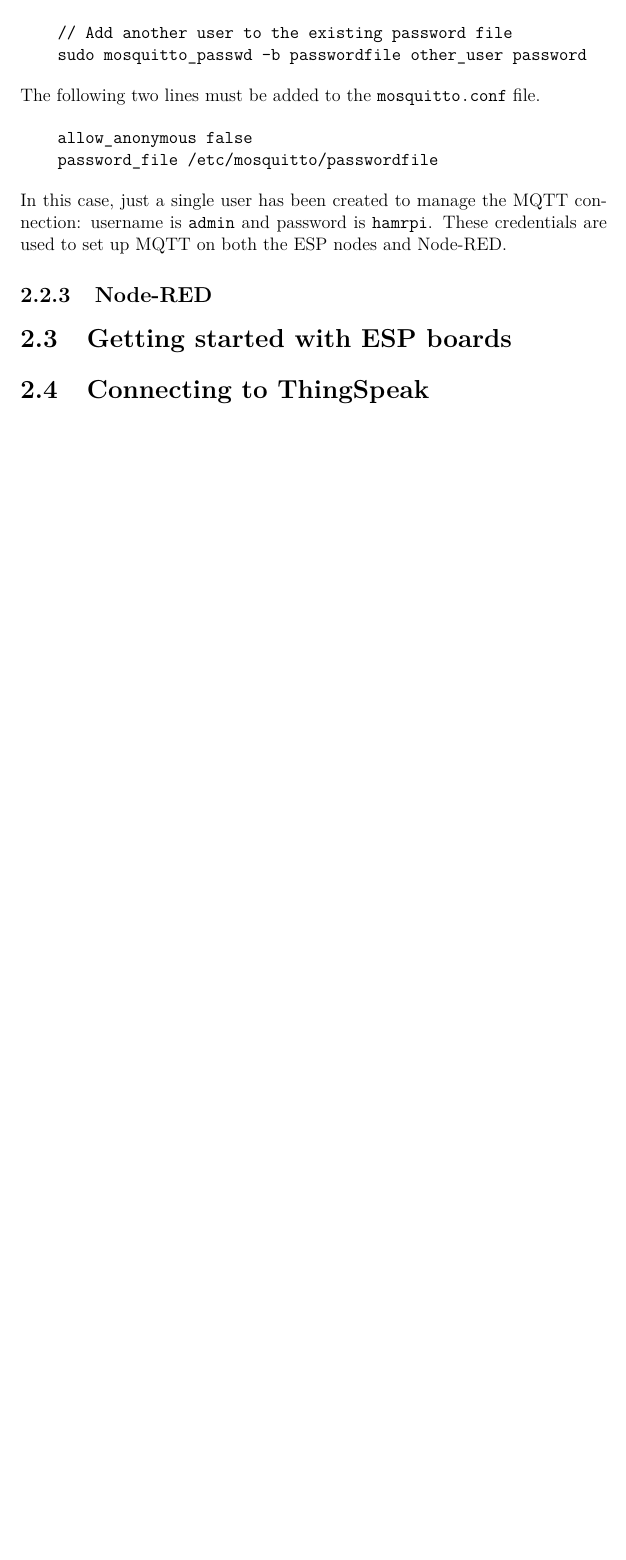
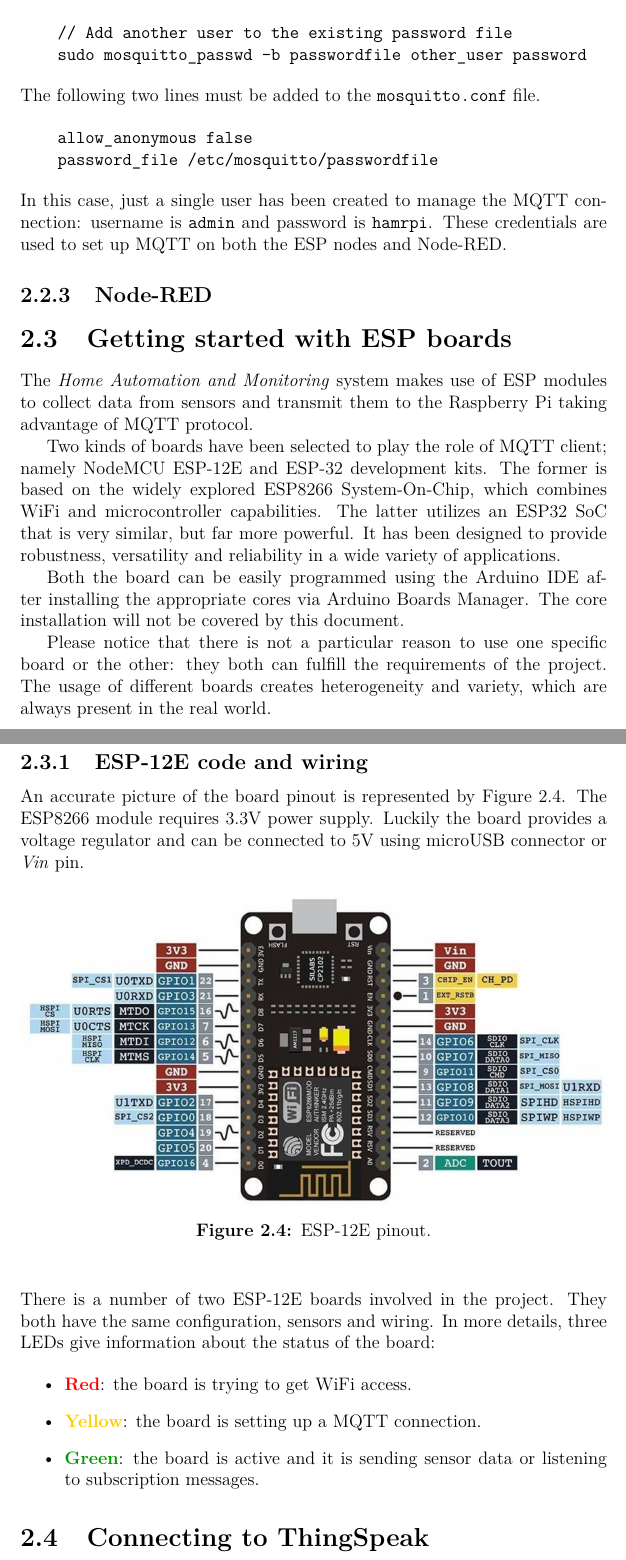
Before and after one commit to GiovanniScotti/IoT-Home-Automation-And-Monitoring, a LaTeX thesis (doc/iot_ham_main.tex, which reads doc/system_implementation.tex): part of page 9 of 10 before the commit and two parts of pages 9 and 10 of 11 after it, the two joined at a grey line, cut so that both start at the same text, the shorter picture padded with empty space. Compiled offline with pdfLaTeX.

Commit message:
Starts discussing about ESP boards

```diff
--- a/doc/iot_ham_main.tex
+++ b/doc/iot_ham_main.tex
@@ -7,6 +7,7 @@
 \usepackage{rotating}
 \usepackage{floatpag}
 \usepackage{listings}	% Used for code listing
+\usepackage{xcolor}		% Used for colored text
 
 % Code used for wider-than-margin figures
 \makeatletter
--- a/doc/system_implementation.tex
+++ b/doc/system_implementation.tex
@@ -102,8 +102,39 @@
 % Sicurezza con credenziali
 % Installazione dashboard
 % Blocchi MQTT + credenziali
+
 \section{Getting started with ESP boards}
 % Schematici + commento codice
+The \textit{Home Automation and Monitoring} system makes use of ESP modules to collect data from sensors and transmit them to the Raspberry Pi taking advantage of MQTT protocol.
+
+Two kinds of boards have been selected to play the role of MQTT client; namely NodeMCU ESP-12E and ESP-32 development kits. The former is based on the widely explored ESP8266 System-On-Chip, which combines WiFi and microcontroller capabilities. The latter utilizes an ESP32 SoC that is very similar, but far more powerful. It has been designed to provide robustness, versatility and reliability in a wide variety of applications.
+
+Both the board can be easily programmed using the Arduino IDE after installing the appropriate cores via Arduino Boards Manager. The core installation will not be covered by this document.
+
+Please notice that there is not a particular reason to use one specific board or the other: they both can fulfill the requirements of the project. The usage of different boards creates heterogeneity and variety, which are always present in the real world.
+
+\subsection{ESP-12E code and wiring}
+An accurate picture of the board pinout is represented by Figure \ref{esp12_pinout}. The ESP8266 module requires 3.3V power supply. Luckily the board provides a voltage regulator and can be connected to 5V using microUSB connector or \textit{Vin} pin.
+
+\begin{figure}[H]
+	\begin{center}
+		\includegraphics[width=\textwidth]{./pictures/ESP-12E_pinout.JPG}
+		\caption{ESP-12E pinout.}
+		\label{esp12_pinout}
+	\end{center}
+\end{figure}
+
+\noindent
+There is a number of two ESP-12E boards involved in the project. They both have the same configuration, sensors and wiring. In more details, three LEDs give information about the status of the board:
+
+\begin{itemize}
+	\item \textbf{\textcolor{red}{Red}}: the board is trying to get WiFi access.
+	\item \textbf{\textcolor[rgb]{1,0.8,0}{Yellow}}: the board is setting up a MQTT connection.
+	\item \textbf{\textcolor[rgb]{0,0.6,0}{Green}}: the board is active and it is sending sensor data or listening to subscription messages.
+\end{itemize}
+
+% Continuare con schematico e deep sleep
+
 \section{Connecting to ThingSpeak}
 % Cos'è e cosa serve
 % Come ci colleghiamo al servizio?
```
Also changed, not shown: doc/introduction.tex (+1 -0 lines), doc/pictures/ESP-12E_pinout.JPG (added), doc/pictures/ESP-32_pinout.JPG (added), doc/iot_ham_main.tex (7 more changed lines), doc/system_implementation.tex (2 more changed lines).
